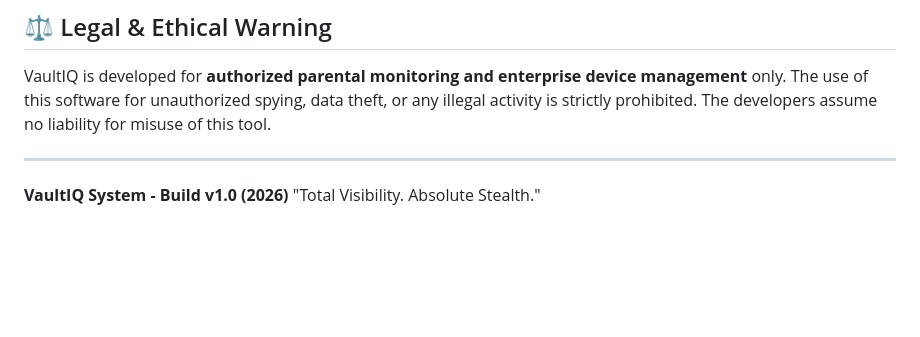
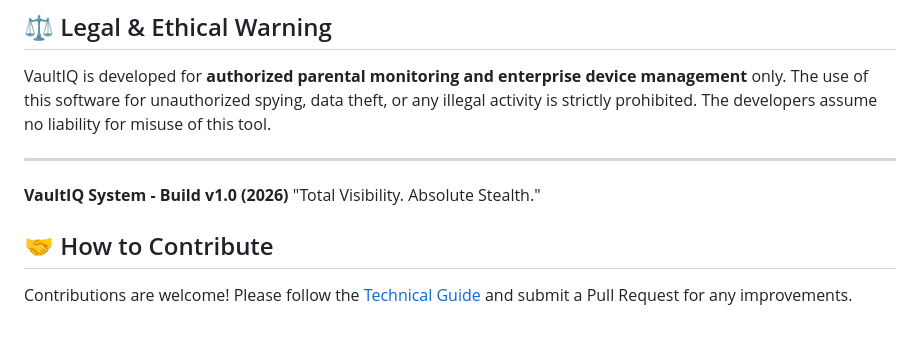
Before and after one commit to sahik67/VaultIQ-System, a Markdown page: README.md, the part around the change. Rendered like a GitHub page; blank space fills up the shorter version.

Commit message:
Docs: Added contribution guidelines for Pull Shark achievement

```diff
--- a/README.md
+++ b/README.md
@@ -77,3 +77,6 @@ VaultIQ is developed for **authorized parental monitoring and enterprise device
 ---
 **VaultIQ System - Build v1.0 (2026)**
 "Total Visibility. Absolute Stealth."
+
+## 🤝 How to Contribute
+Contributions are welcome! Please follow the [Technical Guide](./TECHNICAL_GUIDE.md) and submit a Pull Request for any improvements.
```
